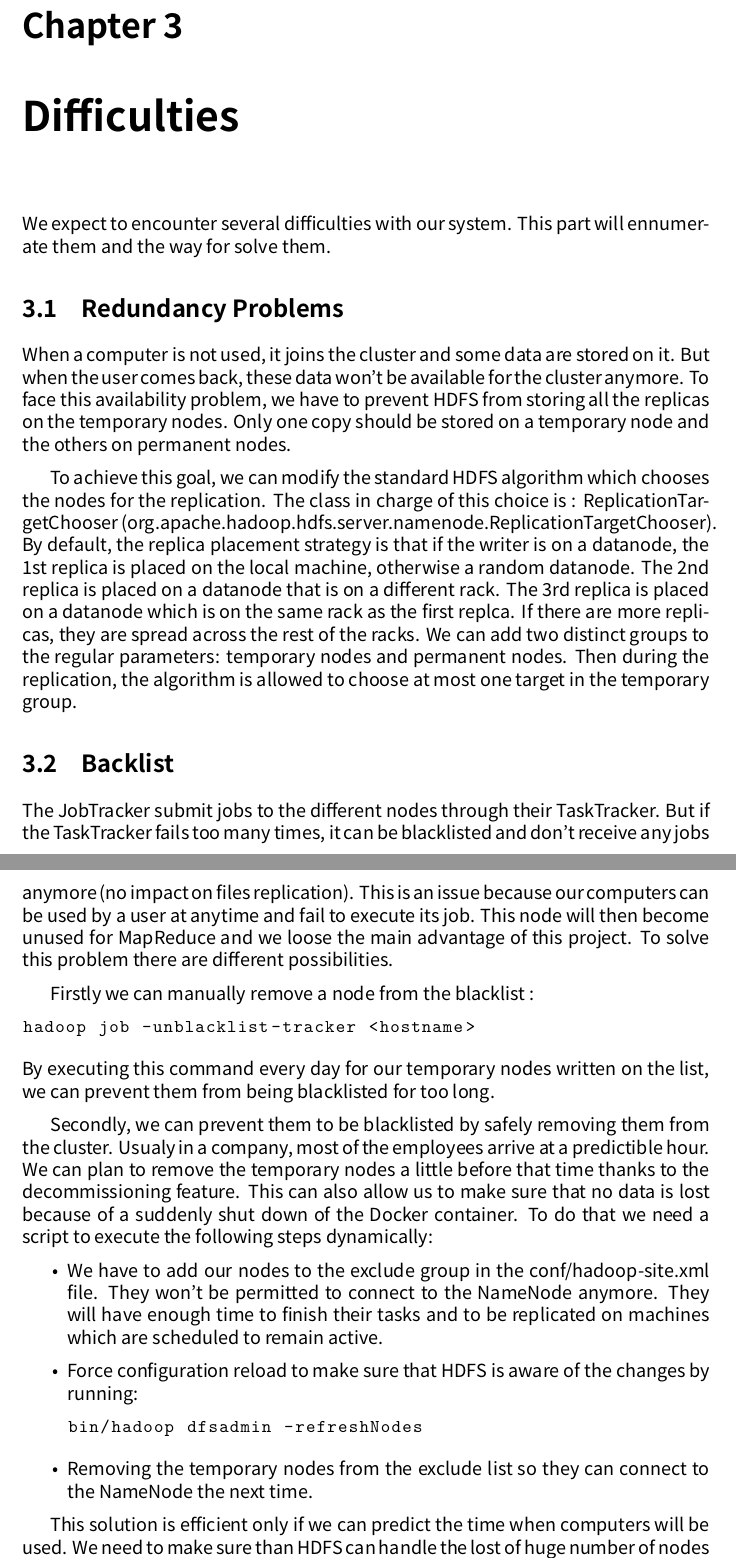
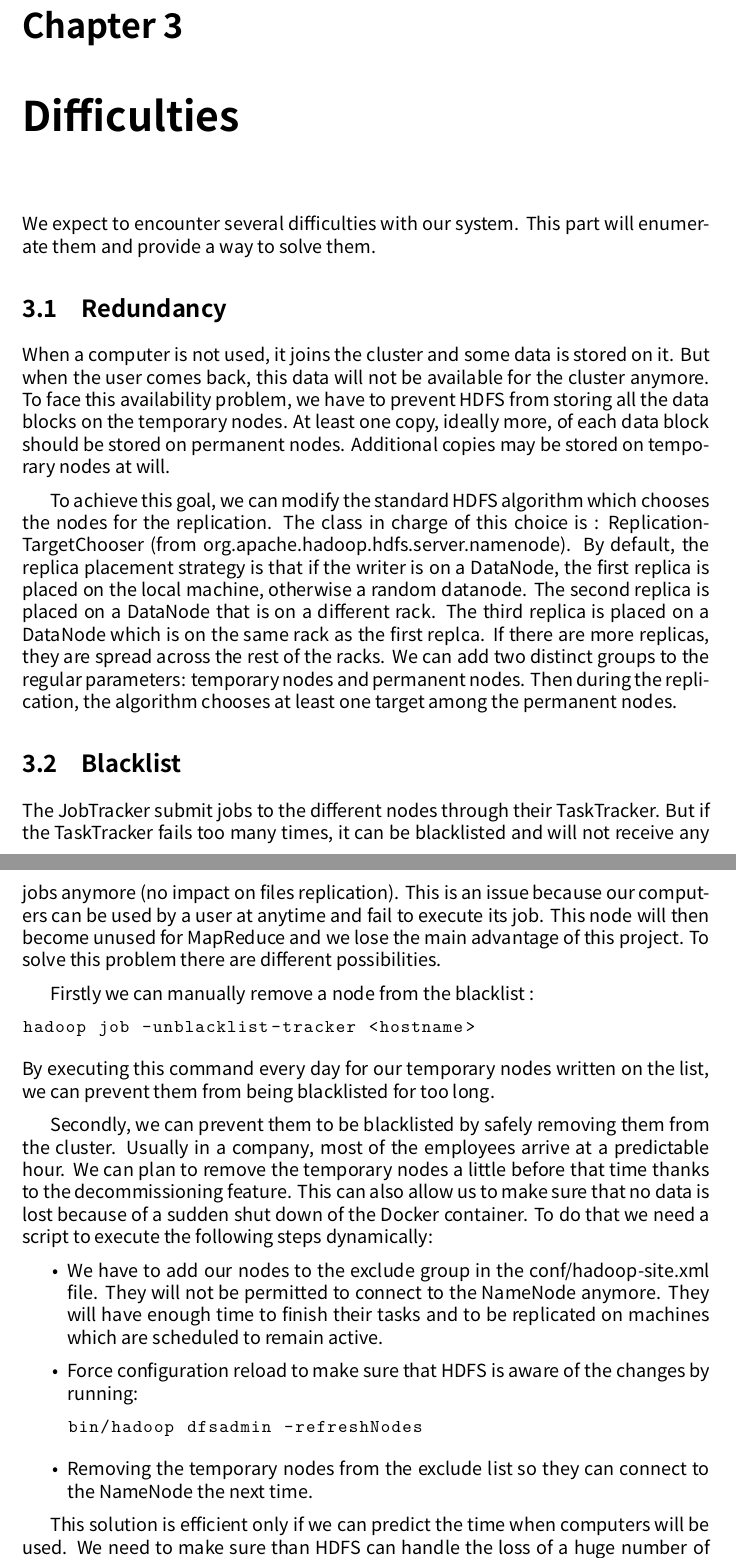
Before and after one commit to busser/hadoop-labwork, a LaTeX document (Project - Support Cluster/rapport.tex): two parts of pages 10 and 11 of 11, joined at a grey line, cut so that both start at the same text. Compiled offline with XeLaTeX; a missing font is replaced by an installed copy or a similar font.

Commit message:
Fixed spelling/grammar/syntactical mistakes

```diff
--- a/Project - Support Cluster/rapport.tex
+++ b/Project - Support Cluster/rapport.tex
@@ -223,20 +223,19 @@ However we can easily imagine that many difficulties will come up, and we will d
 
 \chapter{Difficulties}
 
-We expect to encounter several difficulties with our system. This part will ennumerate them and the way for solve them.
+We expect to encounter several difficulties with our system. This part will enumerate them and provide a way to solve them.
 
-\section{Redundancy Problems}
-When a computer is not used, it joins the cluster and some data are stored on it. But when the user comes back, these data won't be available for the cluster anymore. To face this availability problem, we have to prevent HDFS from storing all the replicas on the temporary nodes. Only one copy should be stored on a temporary node and the others on permanent nodes.
+\section{Redundancy}
+When a computer is not used, it joins the cluster and some data is stored on it. But when the user comes back, this data will not be available for the cluster anymore. To face this availability problem, we have to prevent HDFS from storing all the data blocks on the temporary nodes. At least one copy, ideally more, of each data block should be stored on permanent nodes. Additional copies may be stored on temporary nodes at will.
 
-To achieve this goal, we can modify the standard HDFS algorithm which chooses the nodes for the replication. The class in charge of this choice is : ReplicationTargetChooser (org.apache.hadoop.hdfs.server.namenode.ReplicationTargetChooser). By default, the replica placement strategy is that if the writer is on a datanode, the 1st replica is placed on the local machine, otherwise a random datanode. The 2nd replica is placed on a datanode that is on a different rack. The 3rd replica is placed on a datanode which is on the same rack as the first replca. If there are more replicas, they are spread across the rest of the racks.
-We can add two distinct groups to the regular parameters: temporary nodes and permanent nodes. Then during the replication, the algorithm is allowed to choose at most one target in the temporary group.
+To achieve this goal, we can modify the standard HDFS algorithm which chooses the nodes for the replication. The class in charge of this choice is : ReplicationTargetChooser (from org.apache.hadoop.hdfs.server.namenode). By default, the replica placement strategy is that if the writer is on a DataNode, the first replica is placed on the local machine, otherwise a random datanode. The second replica is placed on a DataNode that is on a different rack. The third replica is placed on a DataNode which is on the same rack as the first replca. If there are more replicas, they are spread across the rest of the racks.
+We can add two distinct groups to the regular parameters: temporary nodes and permanent nodes. Then during the replication, the algorithm chooses at least one target among the permanent nodes.
 
 
-\section{Backlist}
+\section{Blacklist}
 
-The JobTracker submit jobs to the different nodes through their TaskTracker. But if the TaskTracker fails too many times, it can be blacklisted and don't receive any jobs anymore (no impact on files replication). This is an issue because our computers can be used by a user at anytime and fail to execute its job. This node will then become unused for MapReduce and we loose the main advantage of this project.
+The JobTracker submit jobs to the different nodes through their TaskTracker. But if the TaskTracker fails too many times, it can be blacklisted and will not receive any jobs anymore (no impact on files replication). This is an issue because our computers can be used by a user at anytime and fail to execute its job. This node will then become unused for MapReduce and we lose the main advantage of this project.
 To solve this problem there are different possibilities.
-
 
 Firstly we can manually remove a node from the blacklist :
 \begin{lstlisting}
@@ -245,10 +244,10 @@ hadoop job -unblacklist-tracker <hostname>
 By executing this command every day for our temporary nodes written on the list, we can prevent them from being blacklisted for too long.
 
 Secondly, we can prevent them to be blacklisted by safely removing them from the cluster.
-Usualy in a company, most of the employees arrive at a predictible hour. We can plan to remove the temporary nodes a little before that time thanks to the decommissioning feature.
-This can also allow us to make sure that no data is lost because of a suddenly shut down of the Docker container. To do that we need a script to execute the following steps dynamically:
+Usually in a company, most of the employees arrive at a predictable hour. We can plan to remove the temporary nodes a little before that time thanks to the decommissioning feature.
+This can also allow us to make sure that no data is lost because of a sudden shut down of the Docker container. To do that we need a script to execute the following steps dynamically:
 \begin{itemize}
-\item We have to add our nodes to the exclude group in the conf/hadoop-site.xml file. They won't be permitted to connect to the NameNode anymore. They will have enough time to finish their tasks and to be replicated on machines which are scheduled to remain active.
+\item We have to add our nodes to the exclude group in the conf/hadoop-site.xml file. They will not be permitted to connect to the NameNode anymore. They will have enough time to finish their tasks and to be replicated on machines which are scheduled to remain active.
 \item Force configuration reload to make sure that HDFS is aware of the changes by running:
 \begin{lstlisting}
 bin/hadoop dfsadmin -refreshNodes
@@ -256,6 +255,6 @@ bin/hadoop dfsadmin -refreshNodes
 \item Removing the temporary nodes from the exclude list so they can connect to the NameNode the next time.
 \end{itemize}
 
-This solution is efficient only if we can predict the time when computers will be used. We need to make sure than HDFS can handle the lost of huge number of nodes simultaneously.
+This solution is efficient only if we can predict the time when computers will be used. We need to make sure than HDFS can handle the loss of a huge number of nodes simultaneously.
 
 \end{document}
```
